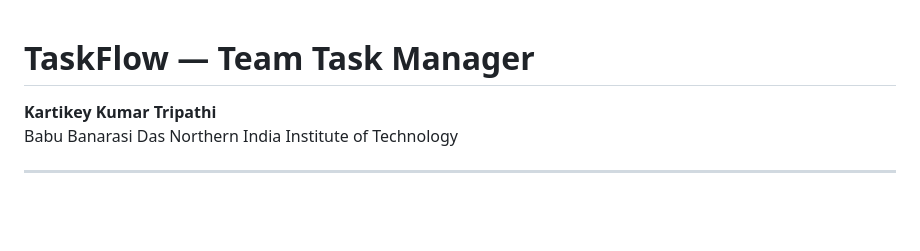
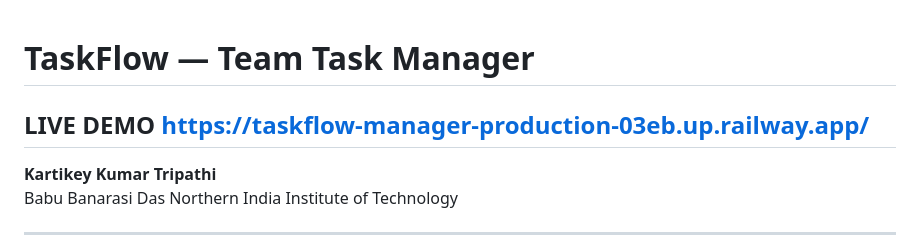
Before and after one commit to tripathik9559/taskflow-team-task-manager, a Markdown page: README.md, the part around the change. GitHub-like rendering; blank space fills up the shorter version.

```diff
--- a/README.md
+++ b/README.md
@@ -1,4 +1,6 @@
 # TaskFlow — Team Task Manager
+
+## LIVE DEMO **https://taskflow-manager-production-03eb.up.railway.app/**
 
 **Kartikey Kumar Tripathi**
 Babu Banarasi Das Northern India Institute of Technology
```
